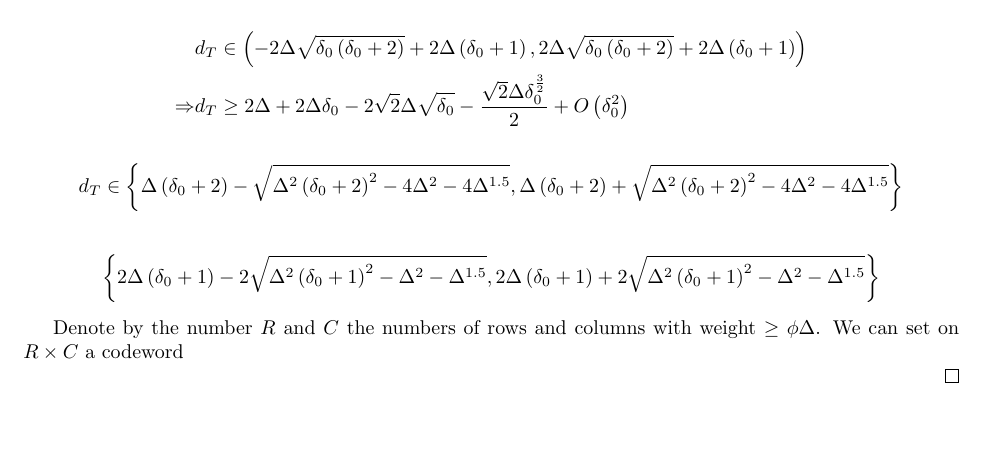
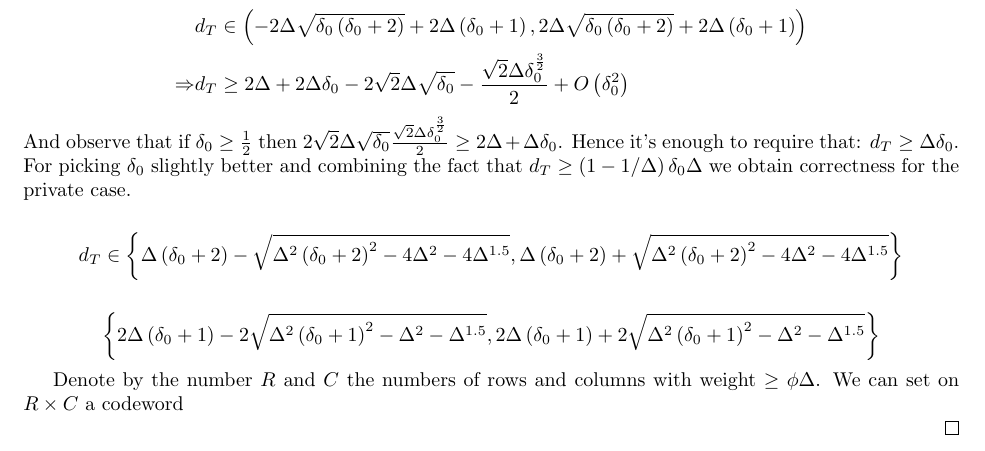
Before and after one commit to dudupo/Academic, a LaTeX paper (projects/NLTES_project/ltc_ldpc/ldpc_ltc.tex, which reads projects/NLTES_project/ltc_ldpc/draft.tex): part of page 14 of 15, cut so that both start at the same text, the shorter picture padded with empty space. Compiled offline with pdfLaTeX.

Commit message:
compiling -Sat Apr  1 07:32:10 PM IDT 2023

```diff
--- a/projects/NLTES_project/ltc_ldpc/draft.tex
+++ b/projects/NLTES_project/ltc_ldpc/draft.tex
@@ -110,13 +110,13 @@ That yield an upper bound on the difference $|x +c| - |x| \le  \left( \Delta -C
   \end{split}
 \end{equation*}
 Hence, any solution that satisfies the inequality $ \left( \Delta -d_{T}/2  \right)^{2} \le d_{T}\delta_{0}\Delta $ would grantee that $|x +c| < |x|$. Namely:
-
 \begin{equation*}
   \begin{split}
    & d_{T} \in \left( - 2 \Delta \sqrt{\delta_{0} \left(\delta_{0} + 2\right)} + 2 \Delta \left(\delta_{0} + 1\right), 2 \Delta \sqrt{\delta_{0} \left(\delta_{0} + 2\right)} + 2 \Delta \left(\delta_{0} + 1\right)\right) \\
   \Rightarrow &  d_{T} \ge 2 \Delta + 2 \Delta \delta_{0} - 2 \sqrt{2} \Delta \sqrt{\delta_{0}} - \frac{\sqrt{2} \Delta \delta_{0}^{\frac{3}{2}}}{2} + O\left(\delta_{0}^{2}\right)
   \end{split}
 \end{equation*}
+And observe that if $\delta_{0} \ge \frac{1}{2}$ then $  2 \sqrt{2} \Delta \sqrt{\delta_{0}}  \frac{\sqrt{2} \Delta \delta_{0}^{\frac{3}{2}}}{2} \ge 2\Delta + \Delta\delta_{0}$. Hence it's enough to require that: $d_{T} \ge \Delta \delta_{0}$. For picking $\delta_{0}$ slightly better and combining the fact that $d_{T} \ge \left( 1 - 1/\Delta \right)\delta_{0}\Delta$ we obtain correctness for the private case.
 
 %
 %\begin{equation*}
```
Also changed, not shown: projects/pdfs/ldpc_ltc.pdf.
